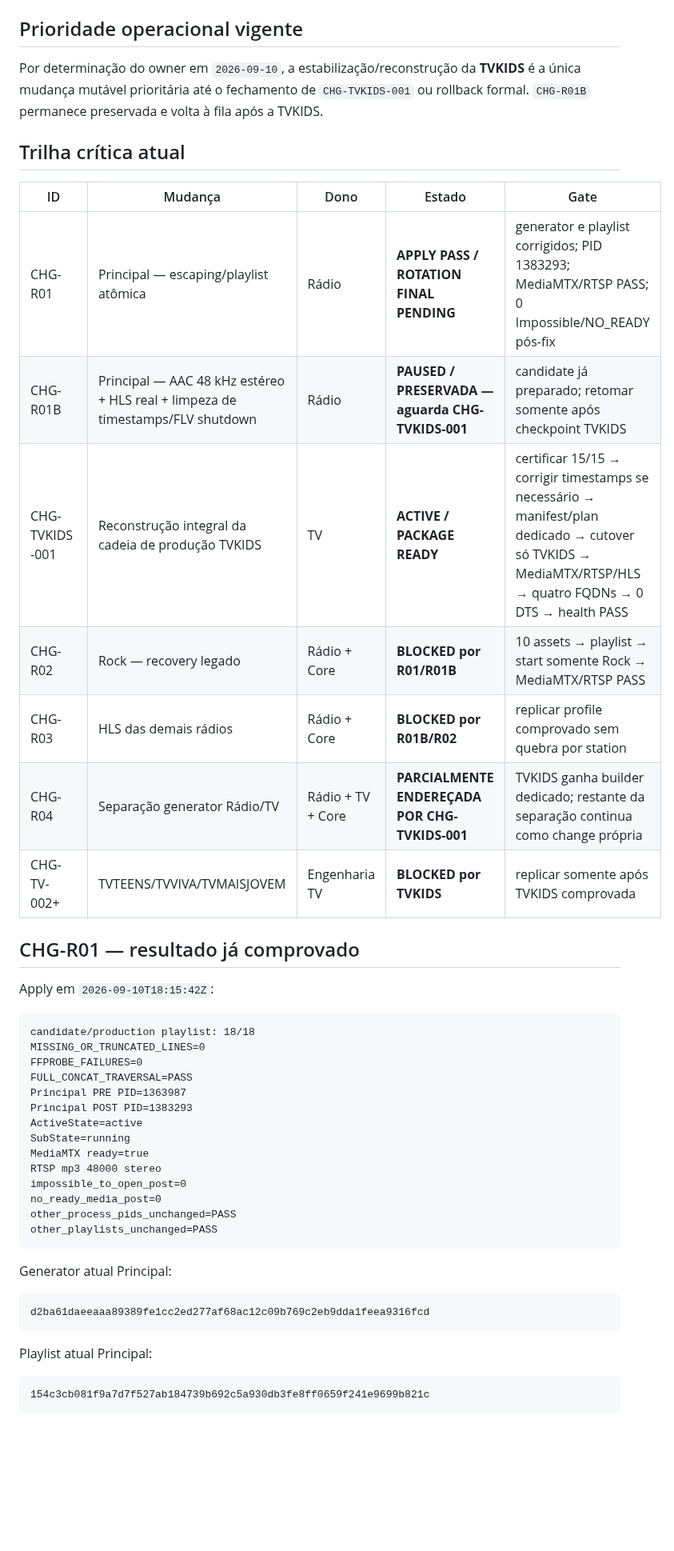
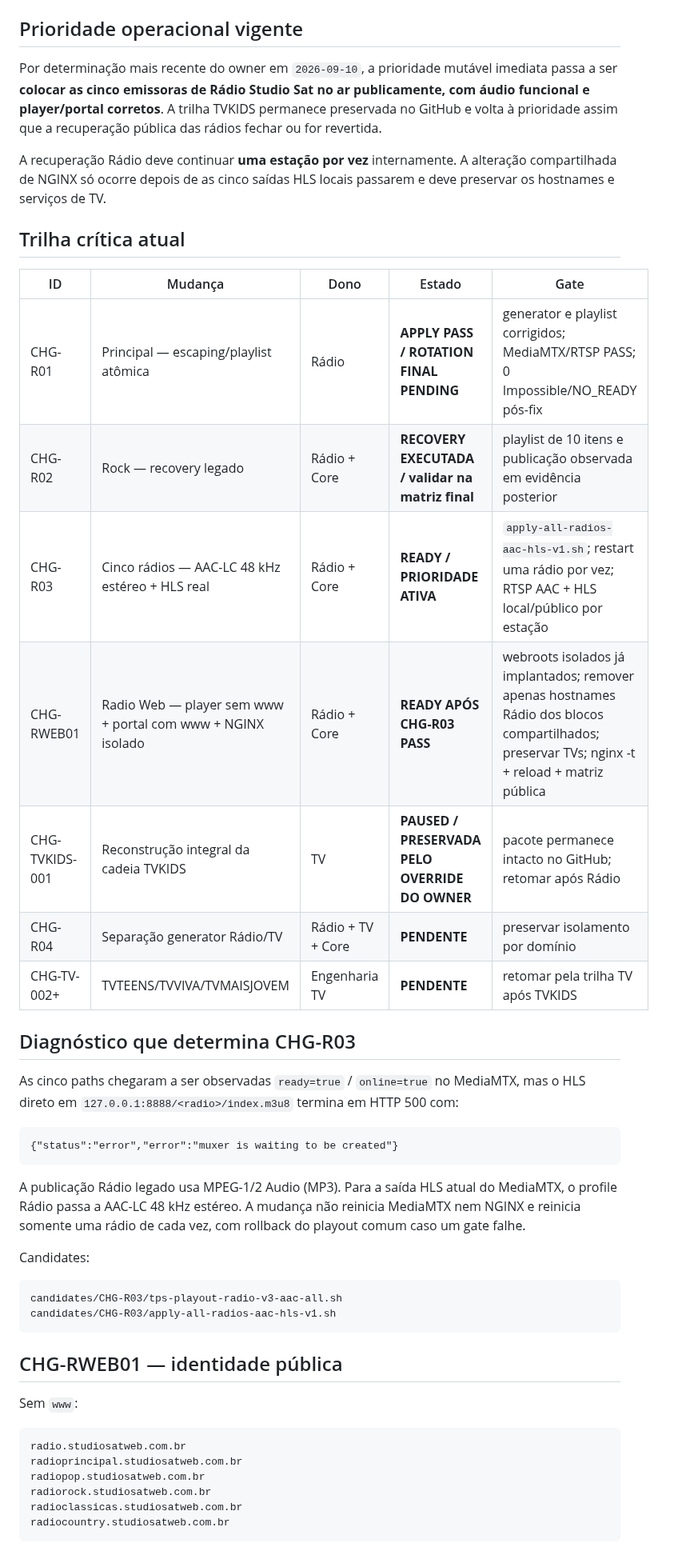
Before and after one commit to MarcoTuaTelecom/Projeto-StudioSat-Web-Radios-e-TVs-, a Markdown page: docs/30-execucao/CHANGE_QUEUE.md, the part around one of its changes. Shown at 80% size. Rendered like a GitHub page; blank space fills up the shorter version.

````diff
--- a/docs/30-execucao/CHANGE_QUEUE.md
+++ b/docs/30-execucao/CHANGE_QUEUE.md
@@ -12,50 +12,49 @@ CHG-004B está **DONE / PASS / LOCKED** com snapshot `2026-09-10T16:57:41Z`.
 
 ## Prioridade operacional vigente
 
-Por determinação do owner em `2026-09-10`, a estabilização/reconstrução da **TVKIDS** é a única mudança mutável prioritária até o fechamento de `CHG-TVKIDS-001` ou rollback formal. `CHG-R01B` permanece preservada e volta à fila após a TVKIDS.
+Por determinação mais recente do owner em `2026-09-10`, a prioridade mutável imediata passa a ser **colocar as cinco emissoras de Rádio Studio Sat no ar publicamente, com áudio funcional e player/portal corretos**. A trilha TVKIDS permanece preservada no GitHub e volta à prioridade assim que a recuperação pública das rádios fechar ou for revertida.
+
+A recuperação Rádio deve continuar **uma estação por vez** internamente. A alteração compartilhada de NGINX só ocorre depois de as cinco saídas HLS locais passarem e deve preservar os hostnames e serviços de TV.
 
 ## Trilha crítica atual
 
 | ID | Mudança | Dono | Estado | Gate |
 |---|---|---|---|---|
-| CHG-R01 | Principal — escaping/playlist atômica | Rádio | **APPLY PASS / ROTATION FINAL PENDING** | generator e playlist corrigidos; PID 1383293; MediaMTX/RTSP PASS; 0 Impossible/NO_READY pós-fix |
-| CHG-R01B | Principal — AAC 48 kHz estéreo + HLS real + limpeza de timestamps/FLV shutdown | Rádio | **PAUSED / PRESERVADA — aguarda CHG-TVKIDS-001** | candidate já preparado; retomar somente após checkpoint TVKIDS |
-| CHG-TVKIDS-001 | Reconstrução integral da cadeia de produção TVKIDS | TV | **ACTIVE / PACKAGE READY** | certificar 15/15 → corrigir timestamps se necessário → manifest/plan dedicado → cutover só TVKIDS → MediaMTX/RTSP/HLS → quatro FQDNs → 0 DTS → health PASS |
-| CHG-R02 | Rock — recovery legado | Rádio + Core | **BLOCKED por R01/R01B** | 10 assets → playlist → start somente Rock → MediaMTX/RTSP PASS |
-| CHG-R03 | HLS das demais rádios | Rádio + Core | **BLOCKED por R01B/R02** | replicar profile comprovado sem quebra por station |
-| CHG-R04 | Separação generator Rádio/TV | Rádio + TV + Core | **PARCIALMENTE ENDEREÇADA POR CHG-TVKIDS-001** | TVKIDS ganha builder dedicado; restante da separação continua como change própria |
-| CHG-TV-002+ | TVTEENS/TVVIVA/TVMAISJOVEM | Engenharia TV | **BLOCKED por TVKIDS** | replicar somente após TVKIDS comprovada |
+| CHG-R01 | Principal — escaping/playlist atômica | Rádio | **APPLY PASS / ROTATION FINAL PENDING** | generator e playlist corrigidos; MediaMTX/RTSP PASS; 0 Impossible/NO_READY pós-fix |
+| CHG-R02 | Rock — recovery legado | Rádio + Core | **RECOVERY EXECUTADA / validar na matriz final** | playlist de 10 itens e publicação observada em evidência posterior |
+| CHG-R03 | Cinco rádios — AAC-LC 48 kHz estéreo + HLS real | Rádio + Core | **READY / PRIORIDADE ATIVA** | `apply-all-radios-aac-hls-v1.sh`; restart uma rádio por vez; RTSP AAC + HLS local/público por estação |
+| CHG-RWEB01 | Radio Web — player sem www + portal com www + NGINX isolado | Rádio + Core | **READY APÓS CHG-R03 PASS** | webroots isolados já implantados; remover apenas hostnames Rádio dos blocos compartilhados; preservar TVs; nginx -t + reload + matriz pública |
+| CHG-TVKIDS-001 | Reconstrução integral da cadeia TVKIDS | TV | **PAUSED / PRESERVADA PELO OVERRIDE DO OWNER** | pacote permanece intacto no GitHub; retomar após Rádio |
+| CHG-R04 | Separação generator Rádio/TV | Rádio + TV + Core | **PENDENTE** | preservar isolamento por domínio |
+| CHG-TV-002+ | TVTEENS/TVVIVA/TVMAISJOVEM | Engenharia TV | **PENDENTE** | retomar pela trilha TV após TVKIDS |
 
-## CHG-R01 — resultado já comprovado
+## Diagnóstico que determina CHG-R03
 
-Apply em `2026-09-10T18:15:42Z`:
+As cinco paths chegaram a ser observadas `ready=true` / `online=true` no MediaMTX, mas o HLS direto em `127.0.0.1:8888/<radio>/index.m3u8` termina em HTTP 500 com:
 
 ```text
-candidate/production playlist: 18/18
-MISSING_OR_TRUNCATED_LINES=0
-FFPROBE_FAILURES=0
-FULL_CONCAT_TRAVERSAL=PASS
-Principal PRE PID=1363987
-Principal POST PID=1383293
-ActiveState=active
-SubState=running
-MediaMTX ready=true
-RTSP mp3 48000 stereo
-impossible_to_open_post=0
-no_ready_media_post=0
-other_process_pids_unchanged=PASS
-other_playlists_unchanged=PASS
+{"status":"error","error":"muxer is waiting to be created"}
 ```
 
-Generator atual Principal:
+A publicação Rádio legado usa MPEG-1/2 Audio (MP3). Para a saída HLS atual do MediaMTX, o profile Rádio passa a AAC-LC 48 kHz estéreo. A mudança não reinicia MediaMTX nem NGINX e reinicia somente uma rádio de cada vez, com rollback do playout comum caso um gate falhe.
+
+Candidates:
 
 ```text
-d2ba61daeeaaa89389fe1cc2ed277af68ac12c09b769c2eb9dda1feea9316fcd
+candidates/CHG-R03/tps-playout-radio-v3-aac-all.sh
+candidates/CHG-R03/apply-all-radios-aac-hls-v1.sh
 ```
 
-Playlist atual Principal:
+## CHG-RWEB01 — identidade pública
+
+Sem `www`:
 
 ```text
-154c3cb081f9a7d7f527ab184739b692c5a930db3fe8ff0659f241e9699b821c
+radio.studiosatweb.com.br
+radioprincipal.studiosatweb.com.br
+radiopop.studiosatweb.com.br
+radiorock.studiosatweb.com.br
+radioclassicas.studiosatweb.com.br
+radiocountry.studiosatweb.com.br
 ```
 
````
Also changed, not shown: other parts of docs/30-execucao/CHANGE_QUEUE.md (+35 -26 lines).
